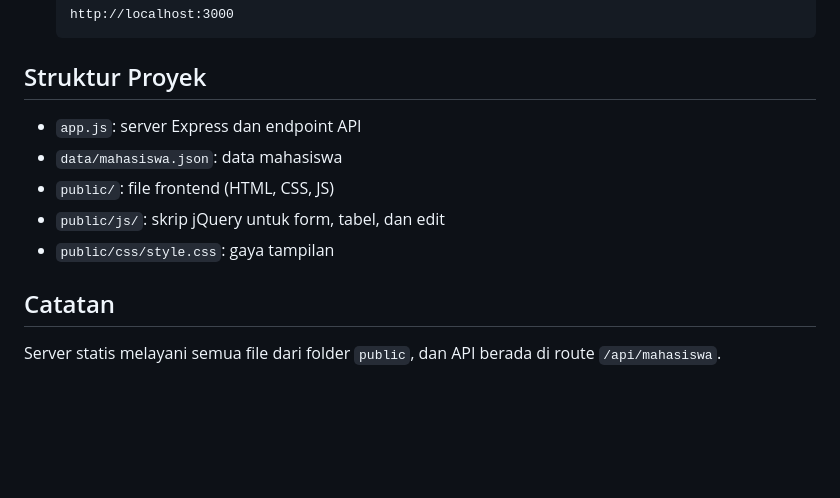
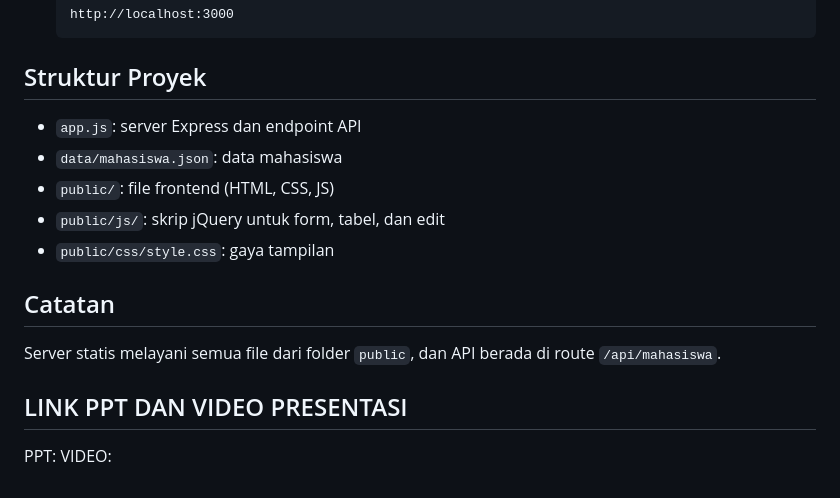
Before and after one commit to natassyyya/DashboardABP, a Markdown page: README.md, the part around the change. GitHub-like rendering; blank space fills up the shorter version.

Commit message:
PPT & PRESENT

````diff
--- a/README.md
+++ b/README.md
@@ -114,7 +114,6 @@ Fitur Logout digunakan untuk mengakhiri sesi login admin dan mengamankan akses k
    ```
 
 ## Struktur Proyek
-
 - `app.js`: server Express dan endpoint API
 - `data/mahasiswa.json`: data mahasiswa
 - `public/`: file frontend (HTML, CSS, JS)
@@ -122,5 +121,8 @@ Fitur Logout digunakan untuk mengakhiri sesi login admin dan mengamankan akses k
 - `public/css/style.css`: gaya tampilan
 
 ## Catatan
+Server statis melayani semua file dari folder `public`, dan API berada di route `/api/mahasiswa`.
 
-Server statis melayani semua file dari folder `public`, dan API berada di route `/api/mahasiswa`.
+## LINK PPT DAN VIDEO PRESENTASI
+PPT:
+VIDEO:
````
